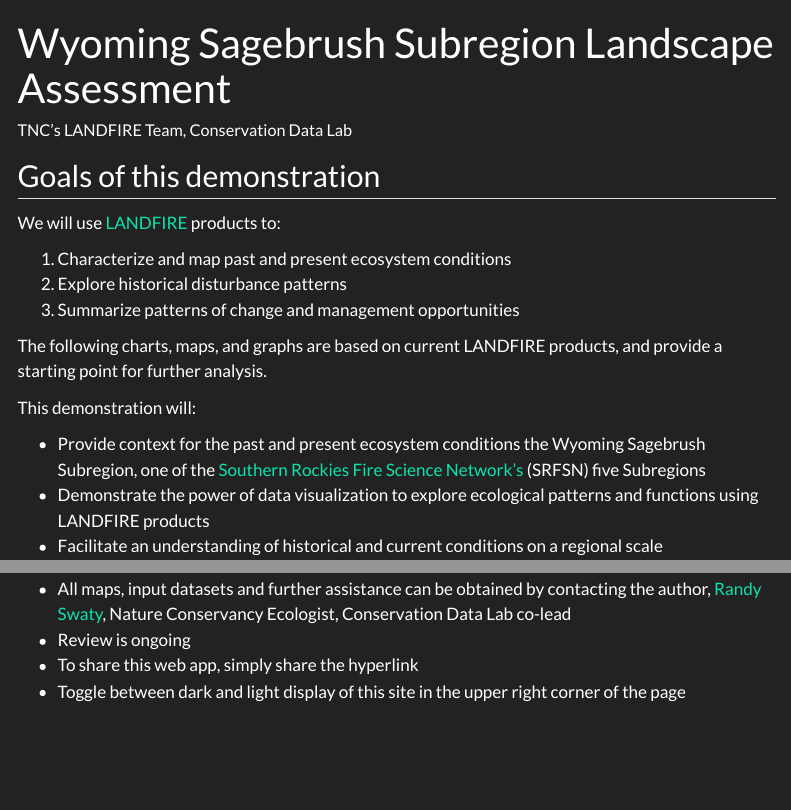
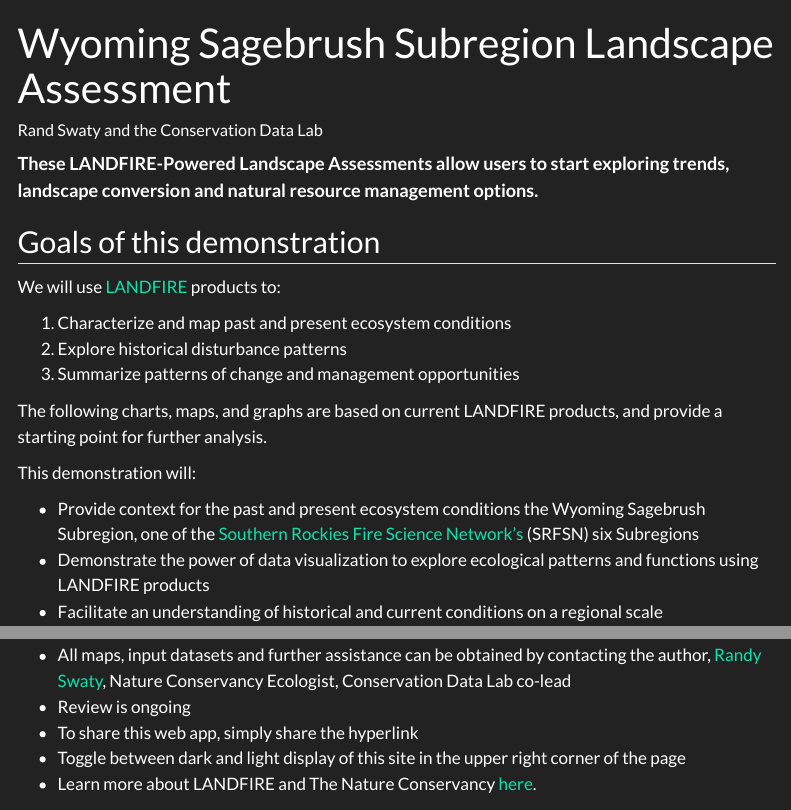
Before and after one commit to thenatureconservancy/wyba, a Quarto document (index.qmd): the page in a window 1100 px wide, from its top, and a second part further down, joined at a grey line. Rendered offline with R 4.5, knitr and Pandoc in place of Quarto, with nearby package versions; some code elsewhere in the file could not run offline; menus at the side of the page are left out.

Commit message:
fixed issues on home page, used stock about page plus SRFSN verbiage

```diff
--- a/index.qmd
+++ b/index.qmd
@@ -1,7 +1,12 @@
 ---
 title: "Wyoming Sagebrush Subregion Landscape Assessment"
-author: "TNC's LANDFIRE Team, Conservation Data Lab"
+author: "Rand Swaty and the Conservation Data Lab"
 ---
+
+<font size="4">
+**These LANDFIRE-Powered Landscape Assessments allow users to start exploring trends, landscape conversion and natural resource management options. **
+
+</font>
 
 ## Goals of this demonstration
 
@@ -16,7 +21,7 @@
 
 This demonstration will:
 
-* Provide context for the past and present ecosystem conditions the Wyoming Sagebrush Subregion, one of the [Southern Rockies Fire Science Network's](https://www.southernrockiesfirescience.org/){target="blank"} (SRFSN) five Subregions
+* Provide context for the past and present ecosystem conditions the Wyoming Sagebrush Subregion, one of the [Southern Rockies Fire Science Network's](https://www.southernrockiesfirescience.org/){target="blank"} (SRFSN) six Subregions
 * Demonstrate the power of data visualization to explore ecological patterns and functions using LANDFIRE products
 * Facilitate an understanding of historical and current conditions on a regional scale
 
@@ -73,3 +78,4 @@
 * Review is ongoing
 * To share this web app, simply share the hyperlink
 * Toggle between dark and light display of this site in the upper right corner of the page
+* Learn more about LANDFIRE and The Nature Conservancy [here](about.qmd){target="blank}.
```
Also changed, not shown: present.qmd (+1 -1 lines), OUTPUTS/fireChart.png, chord.html, docs/search.json, 45 other files.
